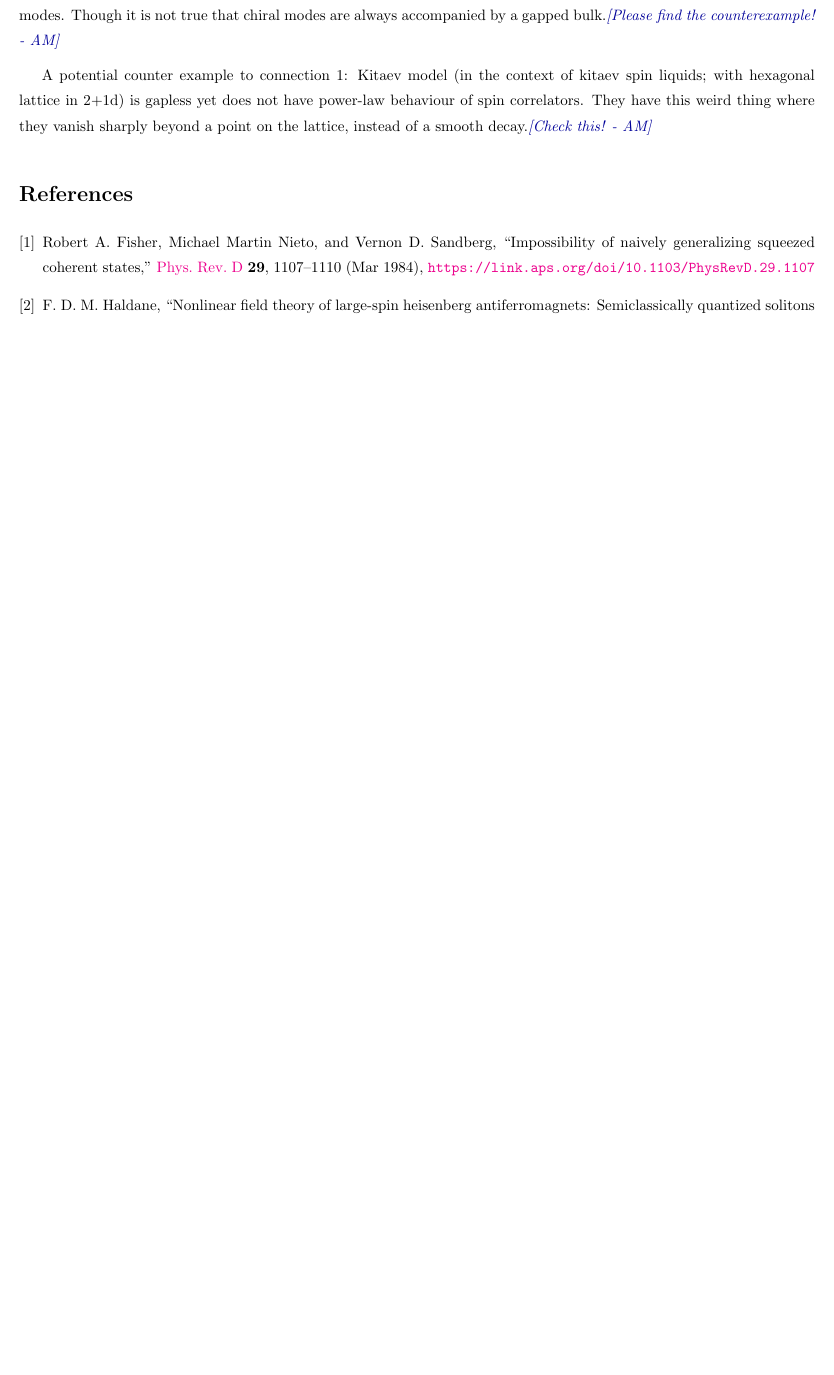
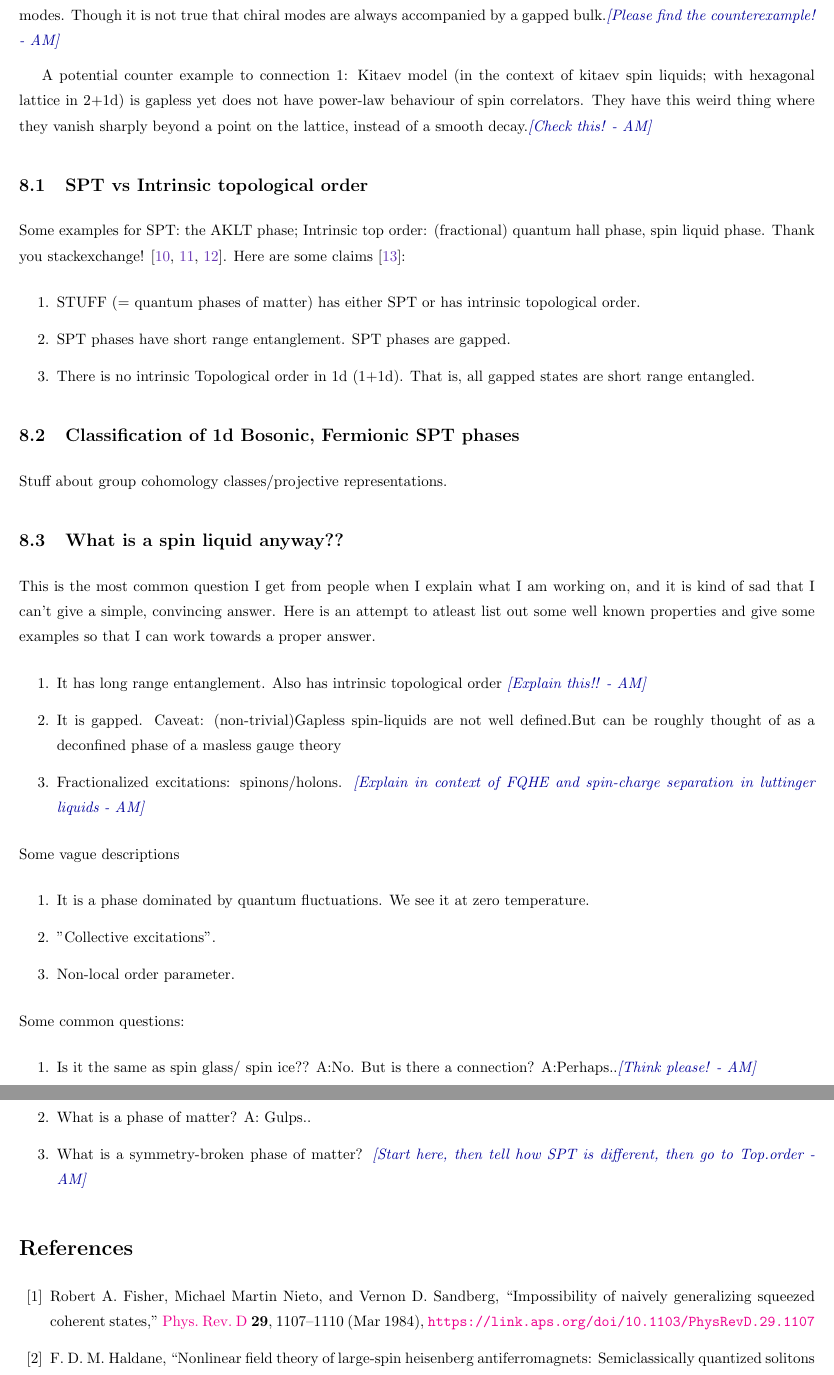
Before and after one commit to ashwin957/Diary, a LaTeX paper (main.tex): part of page 9 of 9 before the commit and two parts of pages 9 and 10 of 10 after it, the two joined at a grey line, cut so that both start at the same text, the shorter picture padded with empty space. Compiled offline with pdfLaTeX.

Commit message:
Some confusing stuff

```diff
--- a/main.tex
+++ b/main.tex
@@ -298,6 +298,34 @@ A related question: What sets the speed limit? I guess partially answered by Lie
 Regarding chirality: Basically, it makes sense to talk about chiral modes on the edge when the bulk is gapped. If you had a gapless bulk then these edge modes are not ``independent" so it does not make sense to talk of the chirality of the modes. Though it is not true that chiral modes are always accompanied by a gapped bulk.\AM{Please find the counterexample!}
 
 A potential counter example to connection 1: Kitaev model (in the context of kitaev spin liquids; with hexagonal lattice in 2+1d) is gapless yet does not have power-law behaviour of spin correlators. They have this weird thing where they vanish sharply beyond a point on the lattice, instead of a smooth decay.\AM{Check this!}
+\subsection{SPT vs Intrinsic topological order}
+Some examples for SPT: the AKLT phase; Intrinsic top order: (fractional) quantum hall phase, spin liquid phase. Thank you stackexchange! \cite{251464, 71160, 65897}. Here are some claims \cite{enwiki:1314883973}:
+\begin{enumerate}
+    \item STUFF (= quantum phases of matter) has either SPT or has intrinsic topological order.
+    \item SPT phases have short range entanglement. SPT phases are gapped.
+    \item There is no intrinsic Topological order in 1d (1+1d). That is, all gapped states are short range entangled.
+\end{enumerate}
+\subsection{Classification of 1d Bosonic, Fermionic SPT phases}
+Stuff about group cohomology classes/projective representations.
+\subsection{What is a spin liquid anyway??}
+This is the most common question I get from people when I explain what I am working on, and it is kind of sad that I can't give a simple, convincing answer. Here is an attempt to atleast list out some well known properties and give some examples so that I can work towards a proper answer.
+\begin{enumerate}
+    \item It has long range entanglement. Also has intrinsic topological order \AM{Explain this!!}
+    \item It is gapped. Caveat: (non-trivial)Gapless spin-liquids are not well defined.But can be roughly thought of as a deconfined phase of a masless gauge theory
+    \item Fractionalized excitations: spinons/holons. \AM{Explain in context of FQHE and spin-charge separation in luttinger liquids}
+\end{enumerate}
+Some vague descriptions
+\begin{enumerate}
+    \item It is a phase dominated by quantum fluctuations. We see it at zero temperature.
+    \item "Collective excitations".
+    \item Non-local order parameter.
+\end{enumerate}
+Some common questions:
+\begin{enumerate}
+    \item Is it the same as spin glass/ spin ice?? A:No. But is there a connection? A:Perhaps..\AM{Think please!}
+    \item What is a phase of matter? A: Gulps..
+    \item What is a symmetry-broken phase of matter? \AM{Start here, then tell how SPT is different, then go to Top.order}
+\end{enumerate}
 \bibliographystyle{apsrev4-1long}
 \bibliography{bibliography}
 
```
Also changed, not shown: bibliography.bib (+25 -0 lines).
